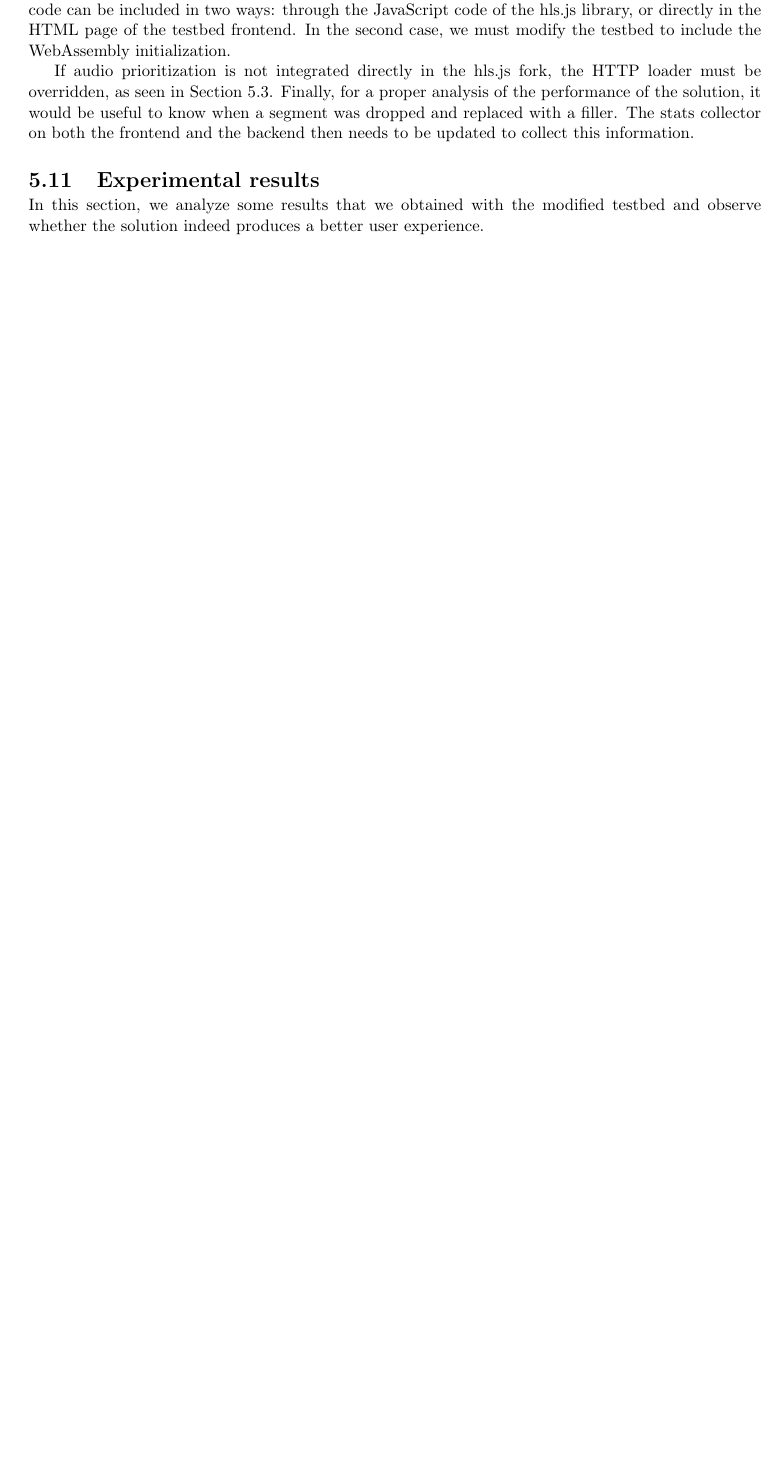
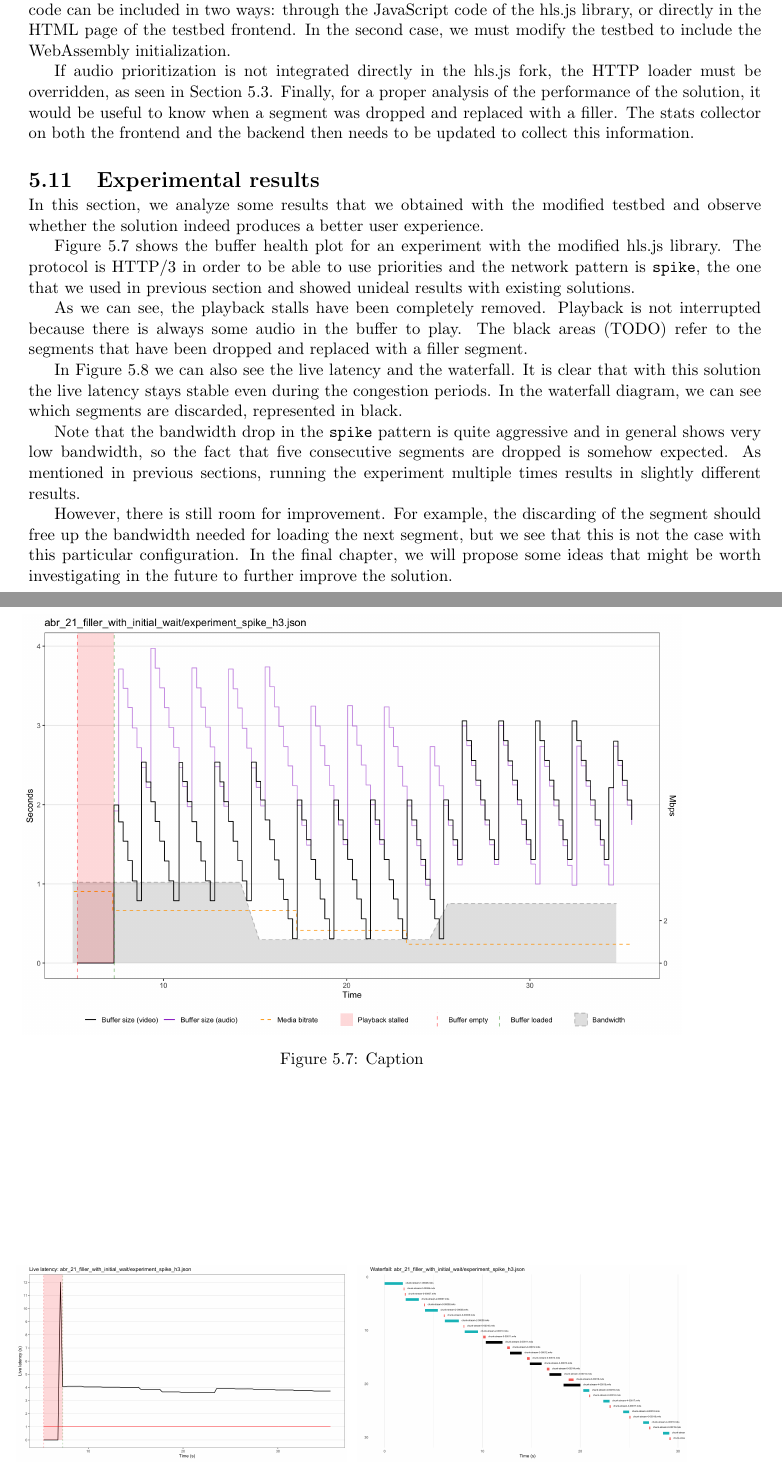
Before and after one commit to matteocontrini/unitn-master-thesis, a LaTeX thesis (contrini_matteo_computerscience.tex, which reads chapters/5_improvements.tex): part of page 65 of 69 before the commit and two parts of pages 65 and 66 of 70 after it, the two joined at a grey line, cut so that both start at the same text, the shorter picture padded with empty space. Compiled offline with pdfLaTeX.

Commit message:
Add experimental results for filler

```diff
--- a/chapters/5_improvements.tex
+++ b/chapters/5_improvements.tex
@@ -528,3 +528,16 @@ If audio prioritization is not integrated directly in the hls.js fork, the HTTP
 \label{sec:improvements/results}
 
 In this section, we analyze some results that we obtained with the modified testbed and observe whether the solution indeed produces a better user experience.
+
+Figure \ref{fig:filler1} shows the buffer health plot for an experiment with the modified hls.js library. The protocol is HTTP/3 in order to be able to use priorities and the network pattern is \texttt{spike}, the one that we used in previous section and showed unideal results with existing solutions.
+
+\begin{figure}[h]
+    \centering
+    \includegraphics[width=0.9\textwidth]{res/impr_hls_filler.png}
+    \caption{Caption}
+    \label{fig:filler1}
+\end{figure}
+
+As we can see, the playback stalls have been completely removed. Playback is not interrupted because there is always some audio in the buffer to play. The black areas (TODO) refer to the segments that have been dropped and replaced with a filler segment.
+
+In Figure \ref{fig:filler2} we can also see the live latency and the waterfall. It is clear that with this solution the live latency stays stable even during the congestion periods. In the waterfall diagram, we can see which segments are discarded, represented in black.
@@ -530,0 +563,6 @@ In this section, we analyze some results that we obtained with the modified test
+	\label{fig:filler2}
+\end{figure}
+
+Note that the bandwidth drop in the \texttt{spike} pattern is quite aggressive and in general shows very low bandwidth, so the fact that five consecutive segments are dropped is somehow expected. As mentioned in previous sections, running the experiment multiple times results in slightly different results.
+
+However, there is still room for improvement. For example, the discarding of the segment should free up the bandwidth needed for loading the next segment, but we see that this is not the case with this particular configuration. In the final chapter, we will propose some ideas that might be worth investigating in the future to further improve the solution.
```
Also changed, not shown: res/impr_hls_filler.png (added), res/impr_hls_filler_latency.png (added), res/impr_hls_filler_waterfall.png (added), chapters/5_improvements.tex (19 more changed lines).
